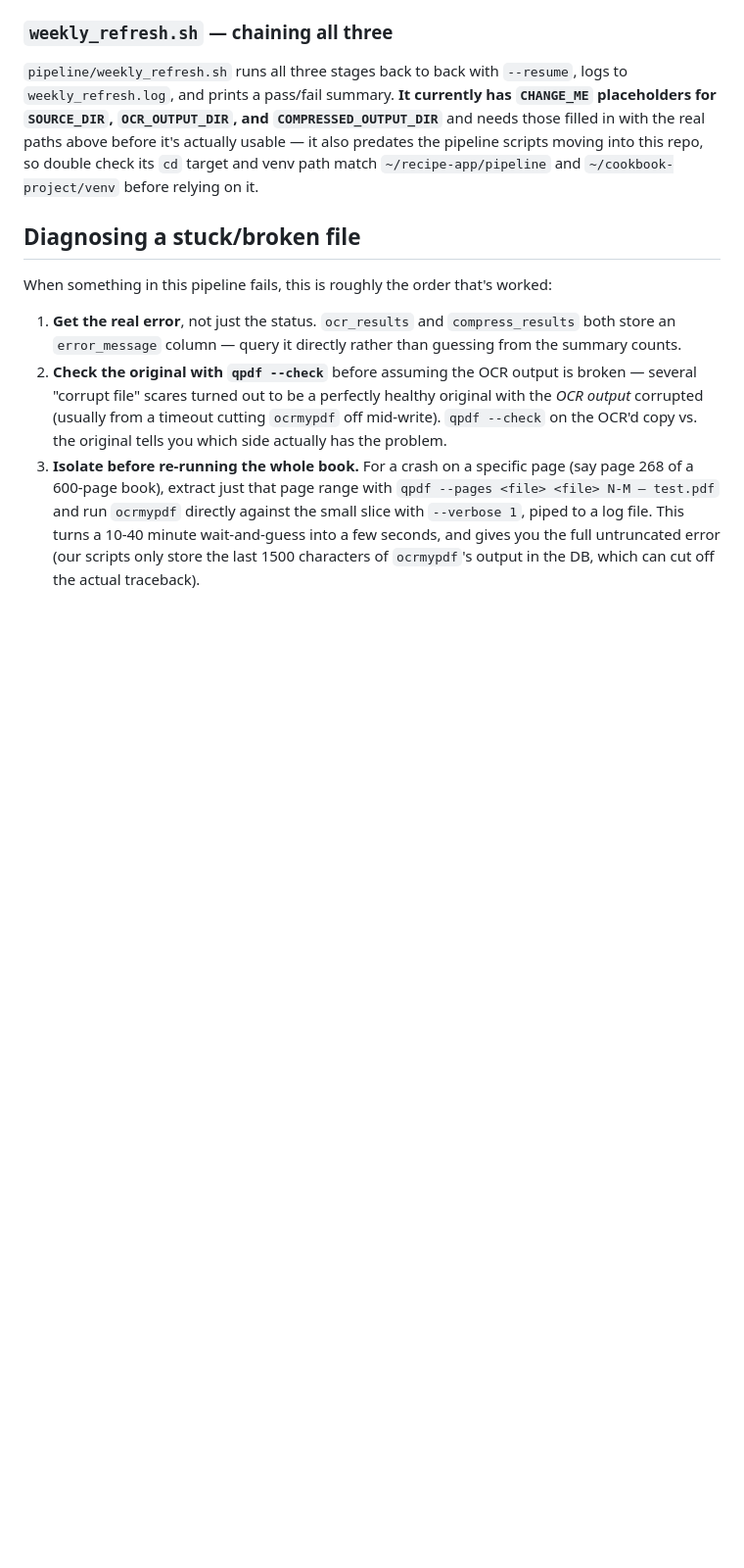
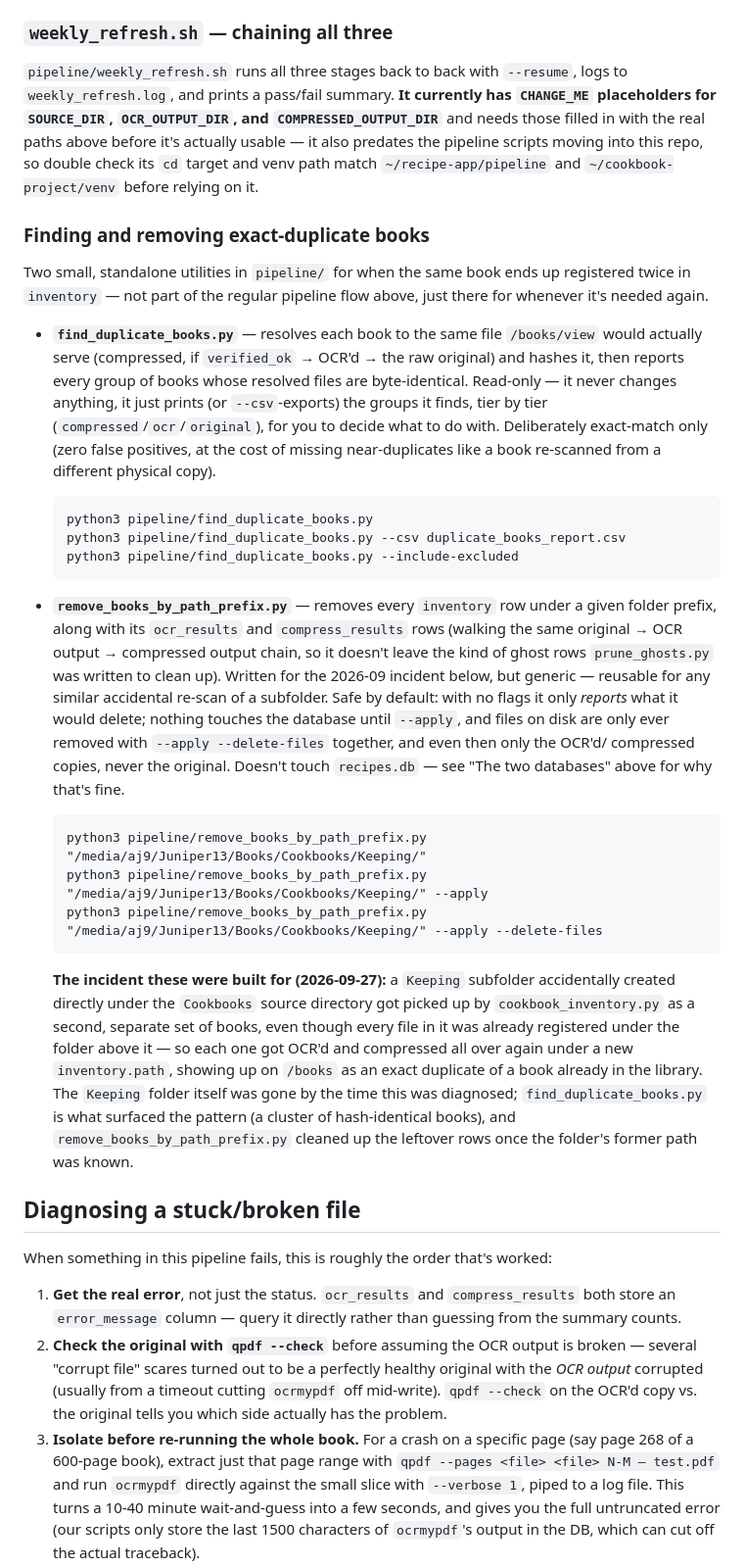
Before and after one commit to junipernineaj/recipe-app, a Markdown page: documentation/ARCHITECTURE.md, the part around the change. Shown at 98% size. Rendered like a GitHub page; blank space fills up the shorter version.

Commit message:
Document the duplicate-book pipeline tools in ARCHITECTURE.md
Covers find_duplicate_books.py and remove_books_by_path_prefix.py,
including the Keeping-folder incident that prompted them, so they're
easy to find again next time this comes up.

Co-Authored-By: Claude Sonnet 5 <noreply@anthropic.com>
Claude-Session: https://claude.ai/code/session_01JrThFu6QaBeCeX9TnJ53ss

````diff
--- a/documentation/ARCHITECTURE.md
+++ b/documentation/ARCHITECTURE.md
@@ -306,6 +306,59 @@ the pipeline scripts moving into this repo, so double check its `cd`
 target and venv path match `~/recipe-app/pipeline` and
 `~/cookbook-project/venv` before relying on it.
 
+### Finding and removing exact-duplicate books
+
+Two small, standalone utilities in `pipeline/` for when the same book
+ends up registered twice in `inventory` — not part of the regular
+pipeline flow above, just there for whenever it's needed again.
+
+- **`find_duplicate_books.py`** — resolves each book to the same file
+  `/books/view` would actually serve (compressed, if `verified_ok` →
+  OCR'd → the raw original) and hashes it, then reports every group of
+  books whose resolved files are byte-identical. Read-only — it never
+  changes anything, it just prints (or `--csv`-exports) the groups it
+  finds, tier by tier (`compressed`/`ocr`/`original`), for you to decide
+  what to do with. Deliberately exact-match only (zero false positives,
+  at the cost of missing near-duplicates like a book re-scanned from a
+  different physical copy).
+
+  ```
+  python3 pipeline/find_duplicate_books.py
+  python3 pipeline/find_duplicate_books.py --csv duplicate_books_report.csv
+  python3 pipeline/find_duplicate_books.py --include-excluded
+  ```
+
+- **`remove_books_by_path_prefix.py`** — removes every `inventory` row
+  under a given folder prefix, along with its `ocr_results` and
+  `compress_results` rows (walking the same original → OCR output →
+  compressed output chain, so it doesn't leave the kind of ghost rows
+  `prune_ghosts.py` was written to clean up). Written for the 2026-09
+  incident below, but generic — reusable for any similar accidental
+  re-scan of a subfolder. Safe by default: with no flags it only
+  *reports* what it would delete; nothing touches the database until
+  `--apply`, and files on disk are only ever removed with
+  `--apply --delete-files` together, and even then only the OCR'd/
+  compressed copies, never the original. Doesn't touch `recipes.db` —
+  see "The two databases" above for why that's fine.
+
+  ```
+  python3 pipeline/remove_books_by_path_prefix.py "/media/aj9/Juniper13/Books/Cookbooks/Keeping/"
+  python3 pipeline/remove_books_by_path_prefix.py "/media/aj9/Juniper13/Books/Cookbooks/Keeping/" --apply
+  python3 pipeline/remove_books_by_path_prefix.py "/media/aj9/Juniper13/Books/Cookbooks/Keeping/" --apply --delete-files
+  ```
+
+  **The incident these were built for (2026-09-27):** a `Keeping`
+  subfolder accidentally created directly under the `Cookbooks` source
+  directory got picked up by `cookbook_inventory.py` as a second,
+  separate set of books, even though every file in it was already
+  registered under the folder above it — so each one got OCR'd and
+  compressed all over again under a new `inventory.path`, showing up on
+  `/books` as an exact duplicate of a book already in the library. The
+  `Keeping` folder itself was gone by the time this was diagnosed;
+  `find_duplicate_books.py` is what surfaced the pattern (a cluster of
+  hash-identical books), and `remove_books_by_path_prefix.py` cleaned up
+  the leftover rows once the folder's former path was known.
+
 ## Diagnosing a stuck/broken file
 
 When something in this pipeline fails, this is roughly the order that's
````
